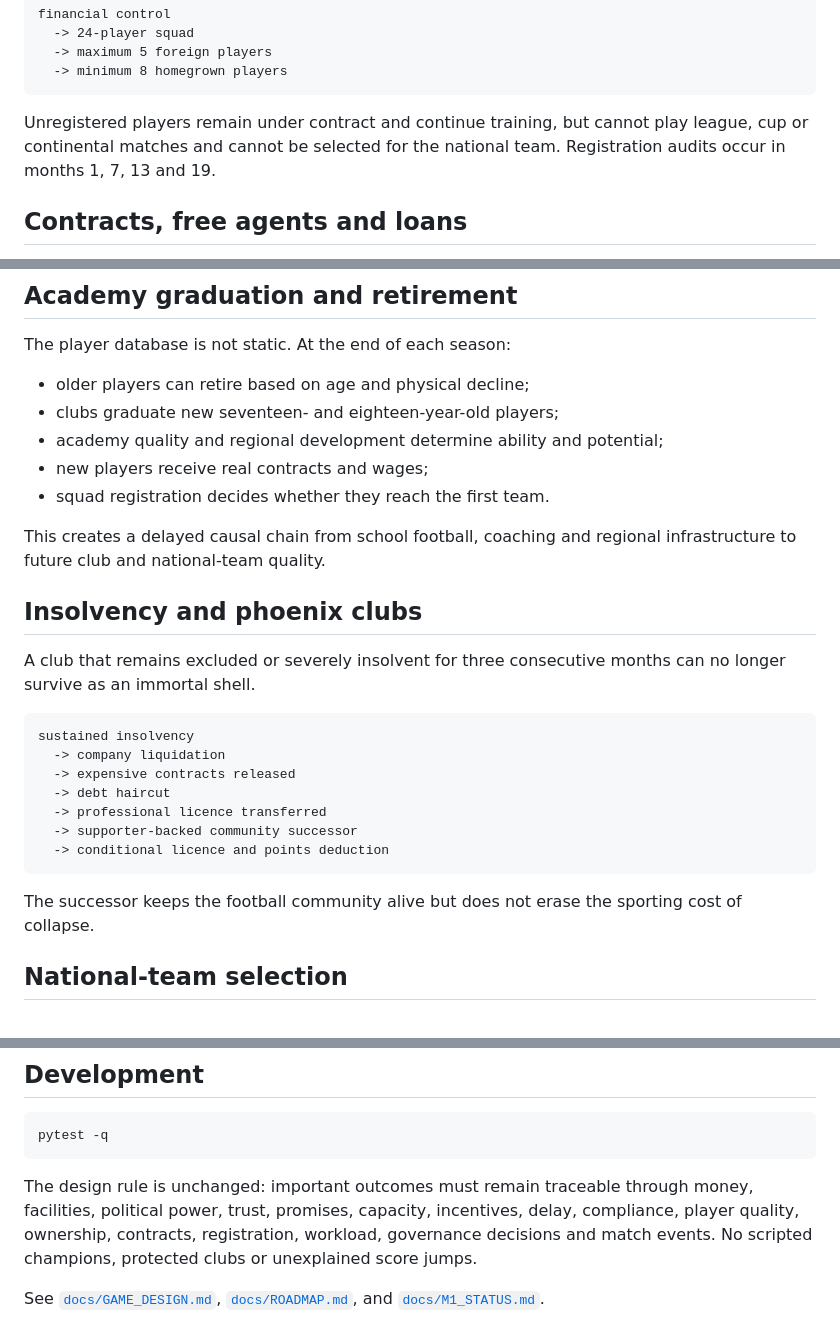
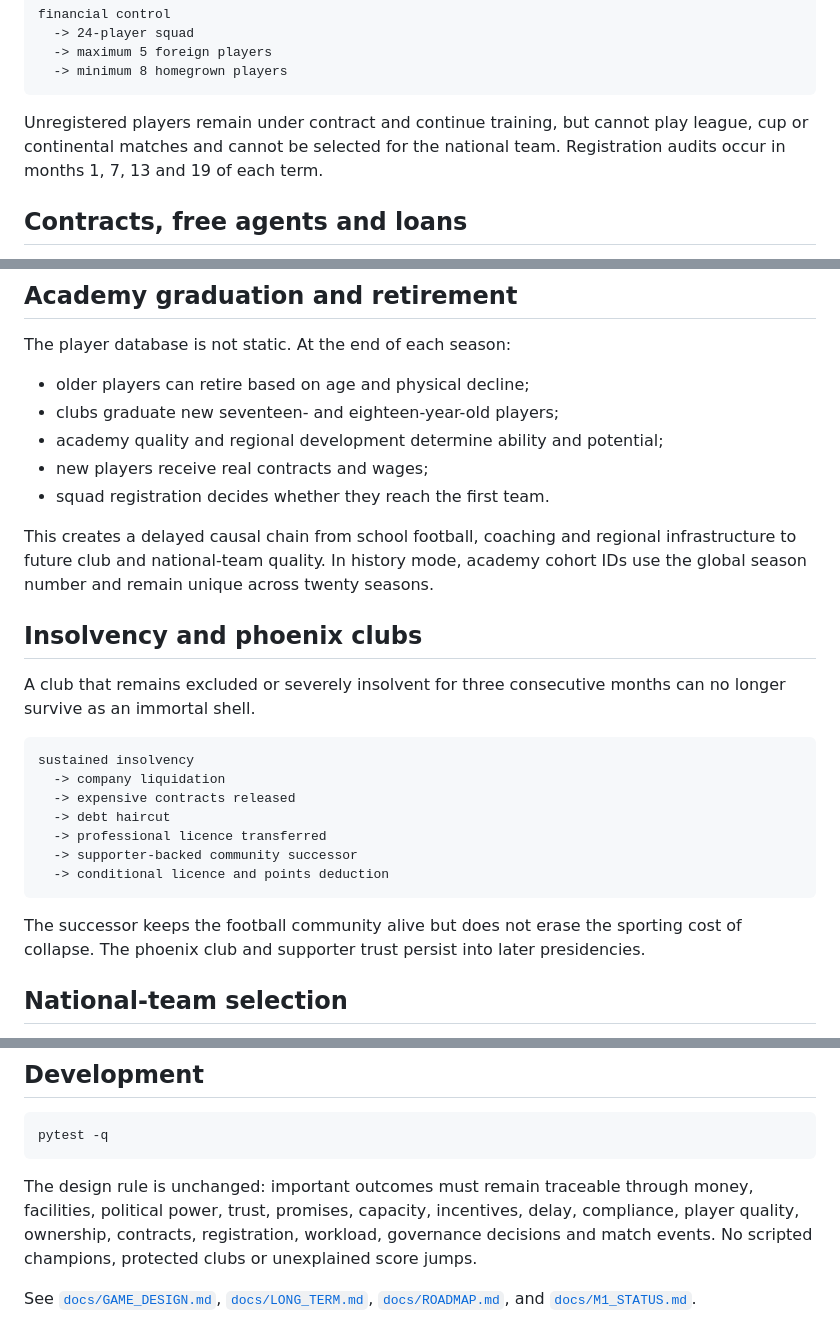
Before and after one commit to shengtenghou4-star/3, a Markdown page: README.md, 3 parts joined by grey strips. Drawn GitHub-style.

````diff
--- a/README.md
+++ b/README.md
@@ -216,7 +252,7 @@ financial control
   -> minimum 8 homegrown players
 ```
 
-Unregistered players remain under contract and continue training, but cannot play league, cup or continental matches and cannot be selected for the national team. Registration audits occur in months 1, 7, 13 and 19.
+Unregistered players remain under contract and continue training, but cannot play league, cup or continental matches and cannot be selected for the national team. Registration audits occur in months 1, 7, 13 and 19 of each term.
 
 ## Contracts, free agents and loans
 
@@ -242,7 +278,7 @@ The player database is not static. At the end of each season:
 - new players receive real contracts and wages;
 - squad registration decides whether they reach the first team.
 
-This creates a delayed causal chain from school football, coaching and regional infrastructure to future club and national-team quality.
+This creates a delayed causal chain from school football, coaching and regional infrastructure to future club and national-team quality. In history mode, academy cohort IDs use the global season number and remain unique across twenty seasons.
 
 ## Insolvency and phoenix clubs
 
@@ -258,7 +294,7 @@ sustained insolvency
   -> conditional licence and points deduction
 ```
 
-The successor keeps the football community alive but does not erase the sporting cost of collapse.
+The successor keeps the football community alive but does not erase the sporting cost of collapse. The phoenix club and supporter trust persist into later presidencies.
 
 ## National-team selection
 
@@ -274,4 +310,4 @@ pytest -q
 
 The design rule is unchanged: important outcomes must remain traceable through money, facilities, political power, trust, promises, capacity, incentives, delay, compliance, player quality, ownership, contracts, registration, workload, governance decisions and match events. No scripted champions, protected clubs or unexplained score jumps.
 
-See [`docs/GAME_DESIGN.md`](docs/GAME_DESIGN.md), [`docs/ROADMAP.md`](docs/ROADMAP.md), and [`docs/M1_STATUS.md`](docs/M1_STATUS.md).
+See [`docs/GAME_DESIGN.md`](docs/GAME_DESIGN.md), [`docs/LONG_TERM.md`](docs/LONG_TERM.md), [`docs/ROADMAP.md`](docs/ROADMAP.md), and [`docs/M1_STATUS.md`](docs/M1_STATUS.md).
````
Also changed, not shown: other parts of README.md (+38 -2 lines).
